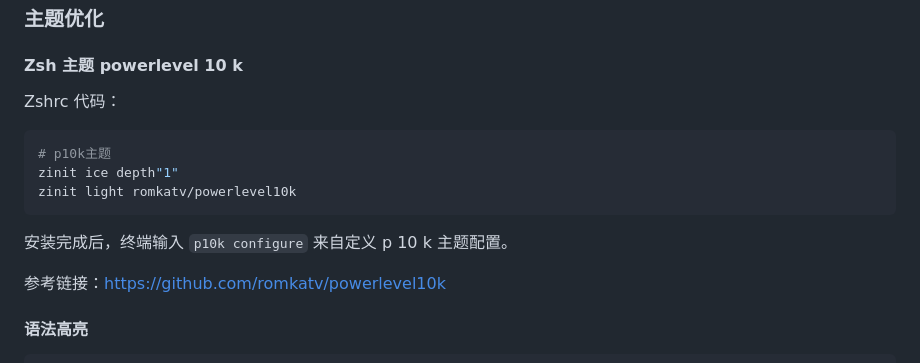
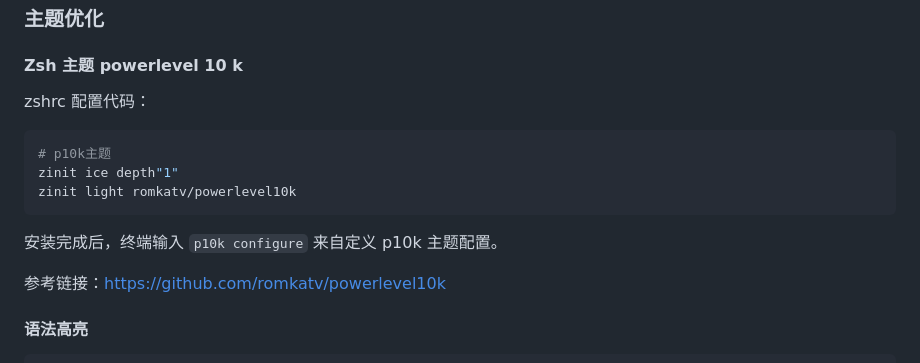
Before and after one commit to vitahlin/ryze, a Markdown page: 发布/工具/macOS终端terminal配置.md, the part around one of its changes. Rendered like a GitHub page.

Commit message:
vault backup: M 发布/工具/macOS终端terminal配置.md
Affected files:
发布/工具/macOS终端terminal配置.md

````diff
--- a/发布/工具/macOS终端terminal配置.md
+++ b/发布/工具/macOS终端terminal配置.md
@@ -90,7 +90,7 @@ alias rm="trash
 
 #### Zsh 主题 powerlevel 10 k
 
-Zshrc 代码：
+zshrc 配置代码：
 
 ```shell
 # p10k主题
@@ -98,7 +98,7 @@ zinit ice depth"1"
 zinit light romkatv/powerlevel10k
 ```
 
-安装完成后，终端输入 `p10k configure` 来自定义 p 10 k 主题配置。
+安装完成后，终端输入 `p10k configure` 来自定义 p10k 主题配置。
 
 参考链接：[https://github.com/romkatv/powerlevel10k](https://github.com/romkatv/powerlevel10k)
 
````
Also changed, not shown: other parts of 发布/工具/macOS终端terminal配置.md (+5 -5 lines).
